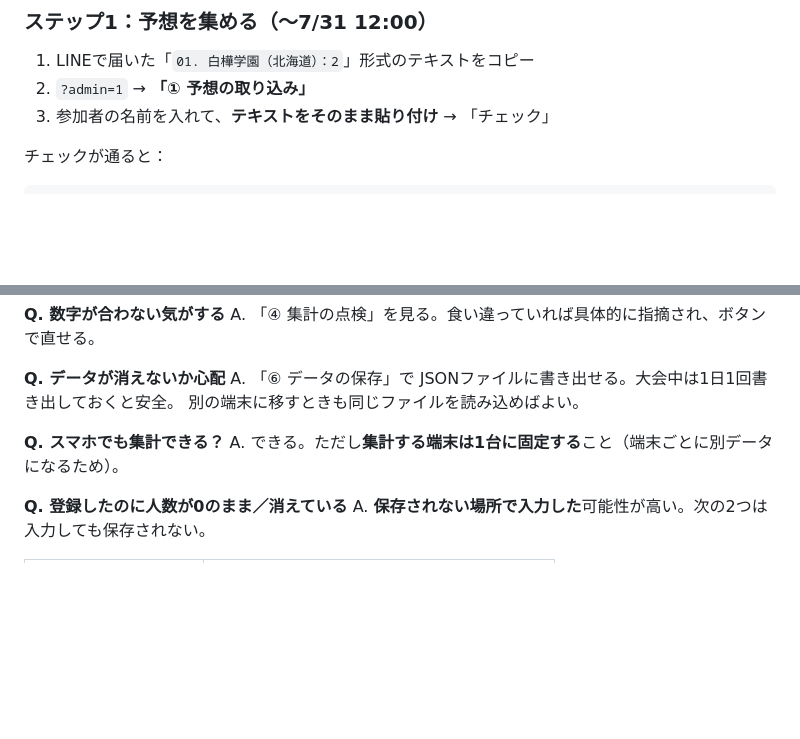
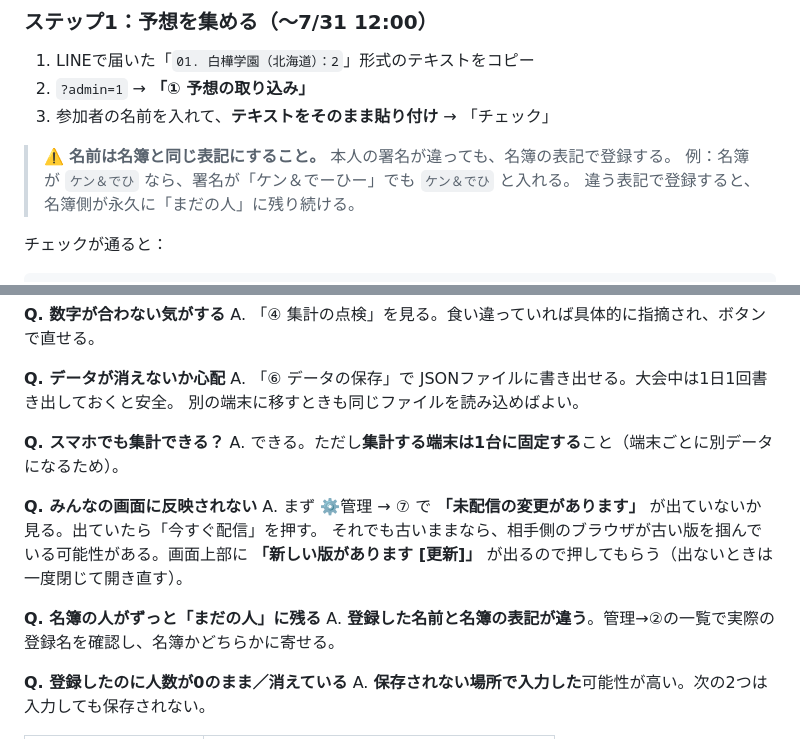
Before and after one commit to homine-sudo/pb-koshien, a Markdown page: MANUAL.md, 2 parts joined by grey strips. Drawn GitHub-style; blank space fills up the shorter version.

````diff
--- a/MANUAL.md
+++ b/MANUAL.md
@@ -71,6 +71,10 @@
 2. `?admin=1` → **「① 予想の取り込み」**
 3. 参加者の名前を入れて、**テキストをそのまま貼り付け** → 「チェック」
 
+> ⚠️ **名前は名簿と同じ表記にすること。** 本人の署名が違っても、名簿の表記で登録する。
+> 例：名簿が `ケン＆でひ` なら、署名が「ケン＆でーひー」でも `ケン＆でひ` と入れる。
+> 違う表記で登録すると、名簿側が永久に「まだの人」に残り続ける。
+
 チェックが通ると：
 ```
 ✅ OK：49校すべて ・ 1〜49を重複なく使用 ・ 合計1225
@@ -197,6 +202,14 @@ A. 「⑥ データの保存」で JSONファイルに書き出せる。大会
 **Q. スマホでも集計できる？**
 A. できる。ただし**集計する端末は1台に固定する**こと（端末ごとに別データになるため）。
 
+**Q. みんなの画面に反映されない**
+A. まず ⚙️管理 → ⑦ で **「未配信の変更があります」** が出ていないか見る。出ていたら「今すぐ配信」を押す。
+それでも古いままなら、相手側のブラウザが古い版を掴んでいる可能性がある。画面上部に
+**「新しい版があります [更新]」** が出るので押してもらう（出ないときは一度閉じて開き直す）。
+
+**Q. 名簿の人がずっと「まだの人」に残る**
+A. **登録した名前と名簿の表記が違う**。管理→②の一覧で実際の登録名を確認し、名簿かどちらかに寄せる。
+
 **Q. 登録したのに人数が0のまま／消えている**
 A. **保存されない場所で入力した**可能性が高い。次の2つは入力しても保存されない。
 
````
Also changed, not shown: other parts of MANUAL.md (+82 -16 lines).
